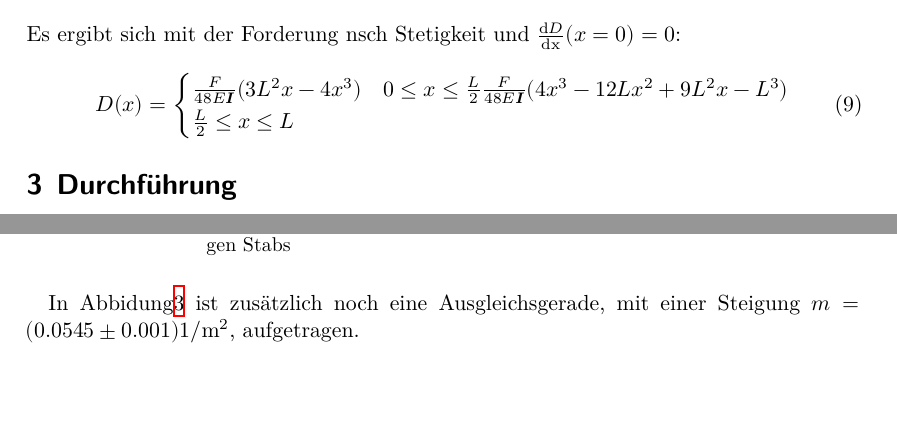
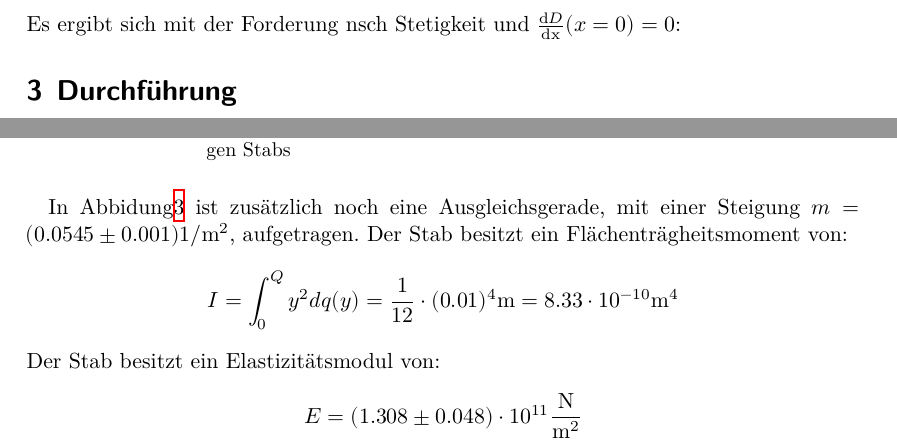
Before and after one commit to piethoff/v103, a LaTeX document (main.tex, which reads content/auswertung.tex, content/theorie.tex): two parts of pages 4 and 8 of 8 before the commit and two parts of pages 4 and 7 of 8 after it, joined at a grey line, cut so that both start at the same text, the shorter picture padded with empty space. Compiled offline with XeLaTeX.

Commit message:
added e_einseit auswertung

```diff
--- a/content/auswertung.tex
+++ b/content/auswertung.tex
@@ -119,3 +119,11 @@ Die erhaltenen Messwerte aus Tabelle\ref{tab:e_einseit} sind in Abbildung\ref{fi
     \label{fig:plot2}
 \end{figure}
 In Abbidung\ref{fig:plot2} ist zusätzlich noch eine Ausgleichsgerade, mit einer Steigung $m=(0.0545\pm0.001)\si{\per\meter\squared}$, aufgetragen.
+Der Stab besitzt ein Flächenträgheitsmoment von:
+\begin{equation*}
+  I=\int_0^Q y^2 dq(y) = \frac{1}{12}\cdot (0.01)^4\si{\meter} = 8.33\cdot 10^{-10}\si{\meter}^4
+\end{equation*}
+Der Stab besitzt ein Elastizitätsmodul von:
+\begin{equation*}
+  E= (1.308\pm 0.048)\cdot10^{11} \si{\newton\per\meter\squared}
+\end{equation*}
--- a/content/theorie.tex
+++ b/content/theorie.tex
@@ -53,10 +53,10 @@ Aus den gleichen Annahmen wie oben folgt weiter:
     \frac{\symup{d}^2D}{\symup{dx}^2} \approx -\frac{F}{2E\symbf{I}} (L-x)
 \end{align}
 Es ergibt sich mit der Forderung nsch Stetigkeit und \mbox{$\frac{\symup{d}D}{\symup{dx}}(x=0) = 0$}:
-\begin{equation}
-    D(x) =
-    \begin{cases}
-    \frac{F}{48E\symbf{I}}(3L^2x-4x^3) & 0 \leq x \leq \frac{L}{2}
-    \frac{F}{48E\symbf{I}}(4x^3-12Lx^2+9L^2x -L^3) & \frac{L}{2} \leq x \leq L
-    \end{cases}
-\end{equation}
+%\begin{equation}
+%    D(x) =
+%    \begin{cases}
+%    \frac{F}{48E\symbf{I}}(3L^2x-4x^3) & 0 \leq x \leq \frac{L}{2}
+%    \frac{F}{48E\symbf{I}}(4x^3-12Lx^2+9L^2x -L^3) & \frac{L}{2} \leq x \leq L
+%    \end{cases}
+%\end{equation}
```
Also changed, not shown: content/auswertung.tex (2 more changed lines).
